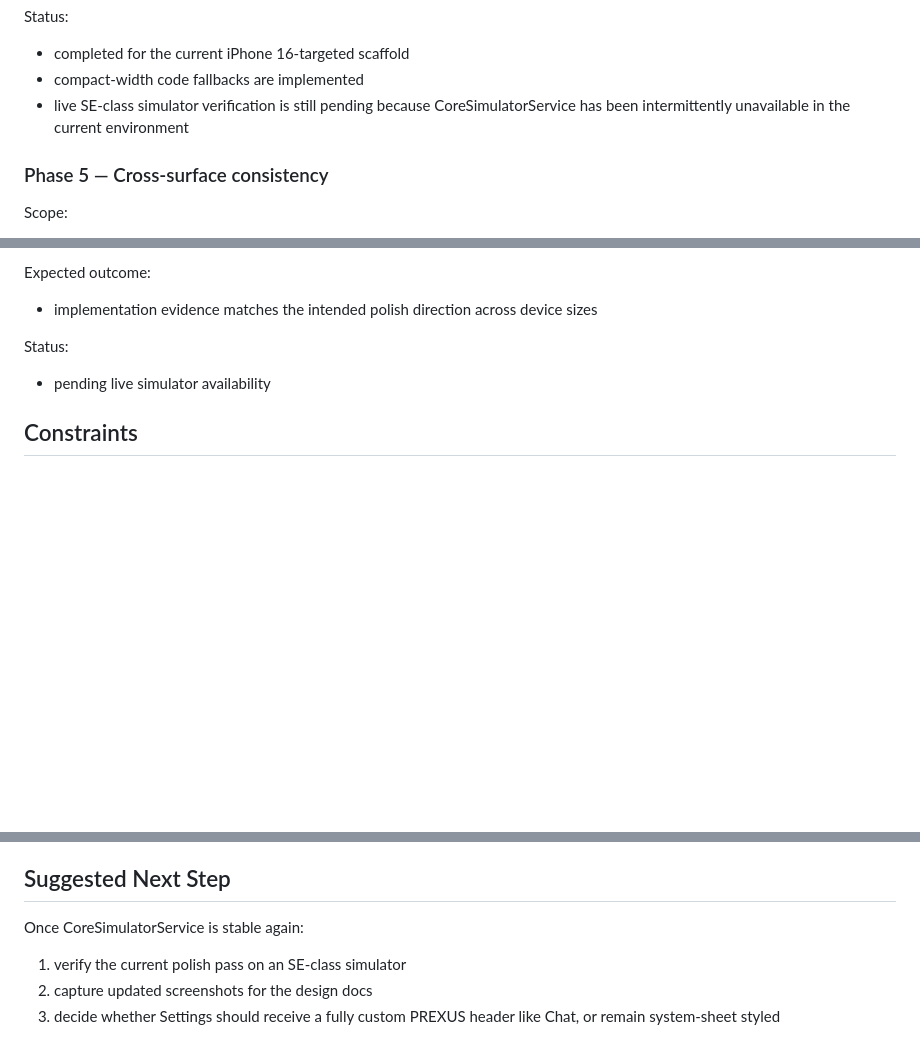
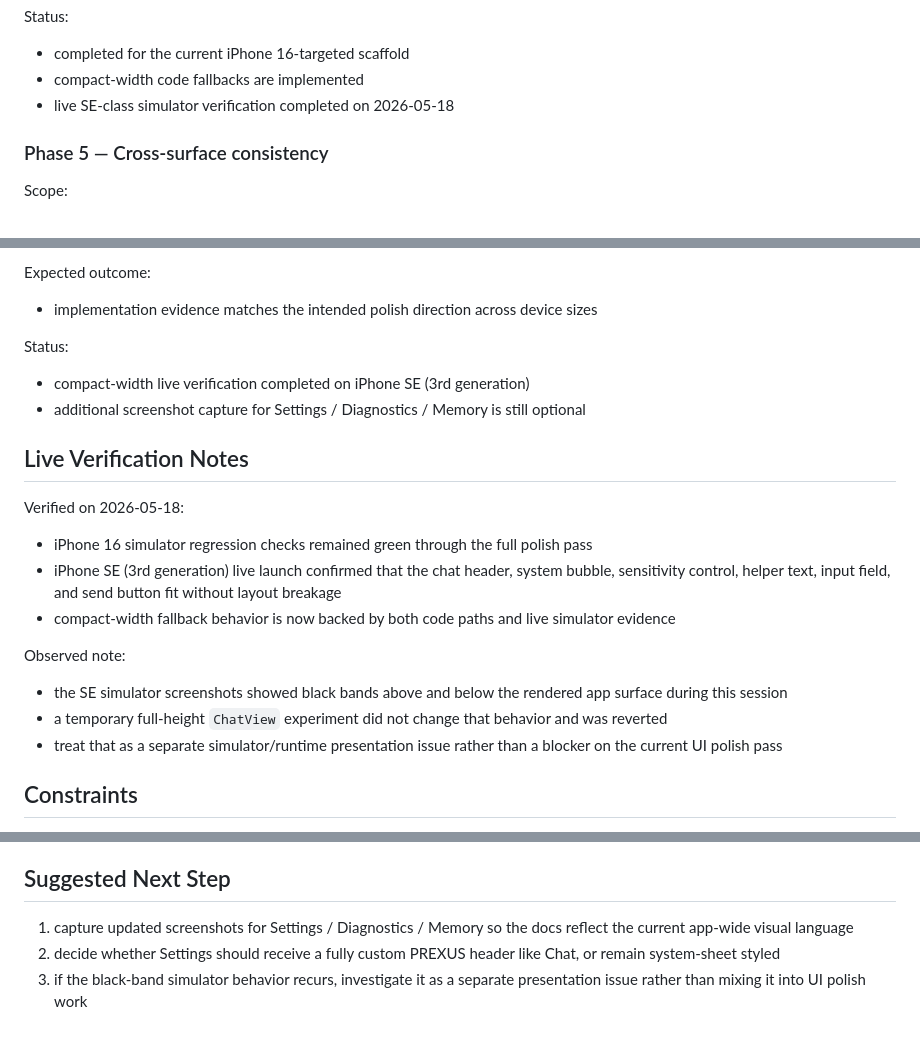
Before and after one commit to studio-prospect/qwon-ai-ios, a Markdown page: docs/design/prexus_chat_ui_polish_plan.md, 3 parts joined by grey strips. Drawn GitHub-style; blank space fills up the shorter version.

Commit message:
Record the completed SE-width PREXUS verification
Constraint: Keep the UI polish plan aligned with observed device validation, not only implementation intent
Rejected: Leave SE verification implicit in chat history | The design plan should carry the durable evidence and remaining follow-up items
Confidence: high
Scope-risk: narrow
Directive: Append future device-class verification notes here so polish status stays evidence-backed
Tested: documentation review against the completed iPhone SE live verification and current committed UI state
Not-tested: no code changes; no additional runtime verification required

```diff
--- a/docs/design/prexus_chat_ui_polish_plan.md
+++ b/docs/design/prexus_chat_ui_polish_plan.md
@@ -247,7 +248,7 @@ Status:
 
 - completed for the current iPhone 16-targeted scaffold
 - compact-width code fallbacks are implemented
-- live SE-class simulator verification is still pending because CoreSimulatorService has been intermittently unavailable in the current environment
+- live SE-class simulator verification completed on 2026-05-18
 
 ### Phase 5 — Cross-surface consistency
 
@@ -278,7 +279,22 @@ Expected outcome:
 
 Status:
 
-- pending live simulator availability
+- compact-width live verification completed on iPhone SE (3rd generation)
+- additional screenshot capture for Settings / Diagnostics / Memory is still optional
+
+## Live Verification Notes
+
+Verified on 2026-05-18:
+
+- iPhone 16 simulator regression checks remained green through the full polish pass
+- iPhone SE (3rd generation) live launch confirmed that the chat header, system bubble, sensitivity control, helper text, input field, and send button fit without layout breakage
+- compact-width fallback behavior is now backed by both code paths and live simulator evidence
+
+Observed note:
+
+- the SE simulator screenshots showed black bands above and below the rendered app surface during this session
+- a temporary full-height `ChatView` experiment did not change that behavior and was reverted
+- treat that as a separate simulator/runtime presentation issue rather than a blocker on the current UI polish pass
 
 ## Constraints
 
@@ -308,8 +324,6 @@ Additional current criteria:
 
 ## Suggested Next Step
 
-Once CoreSimulatorService is stable again:
-
-1. verify the current polish pass on an SE-class simulator
-2. capture updated screenshots for the design docs
-3. decide whether Settings should receive a fully custom PREXUS header like Chat, or remain system-sheet styled
+1. capture updated screenshots for Settings / Diagnostics / Memory so the docs reflect the current app-wide visual language
+2. decide whether Settings should receive a fully custom PREXUS header like Chat, or remain system-sheet styled
+3. if the black-band simulator behavior recurs, investigate it as a separate presentation issue rather than mixing it into UI polish work
```
Also changed, not shown: other parts of docs/design/prexus_chat_ui_polish_plan.md (+1 -0 lines).
